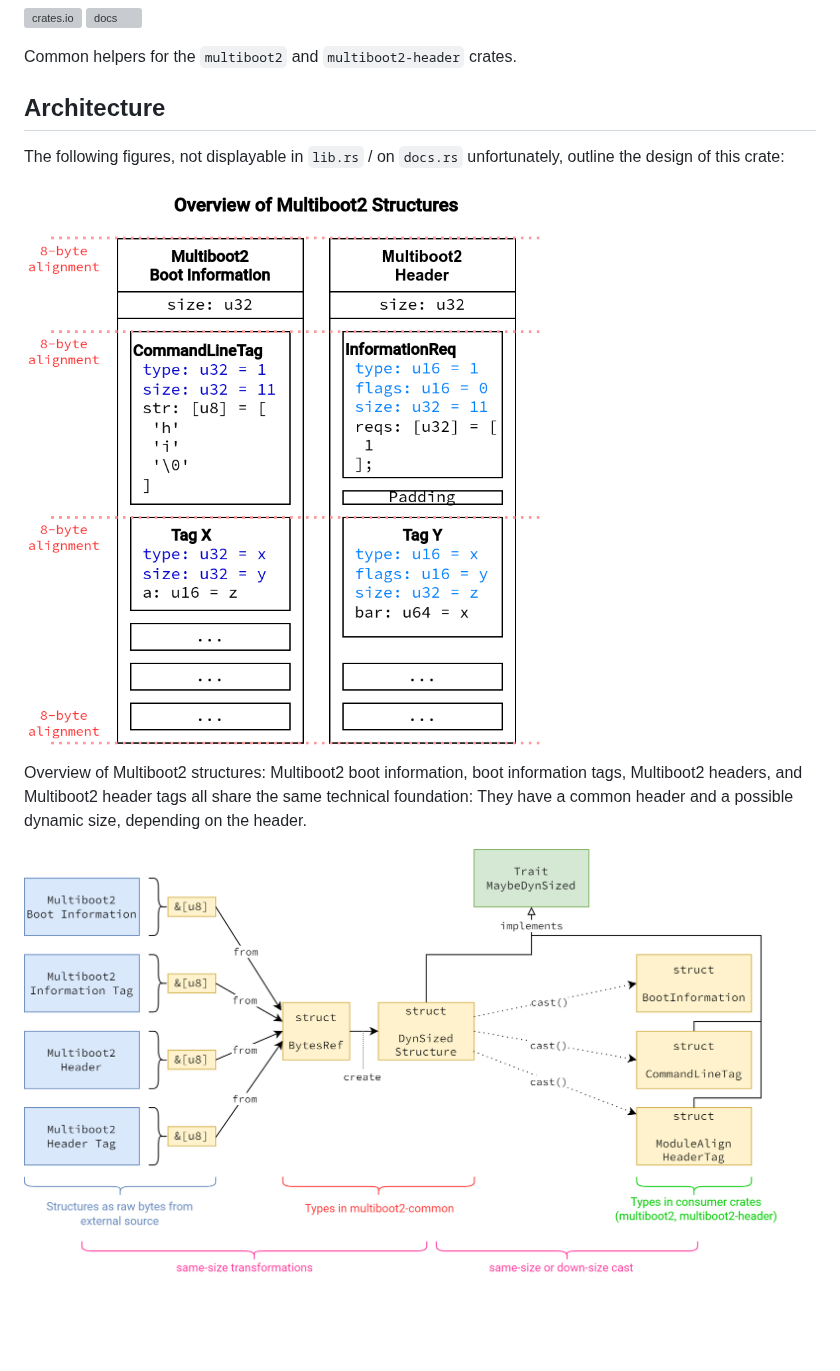
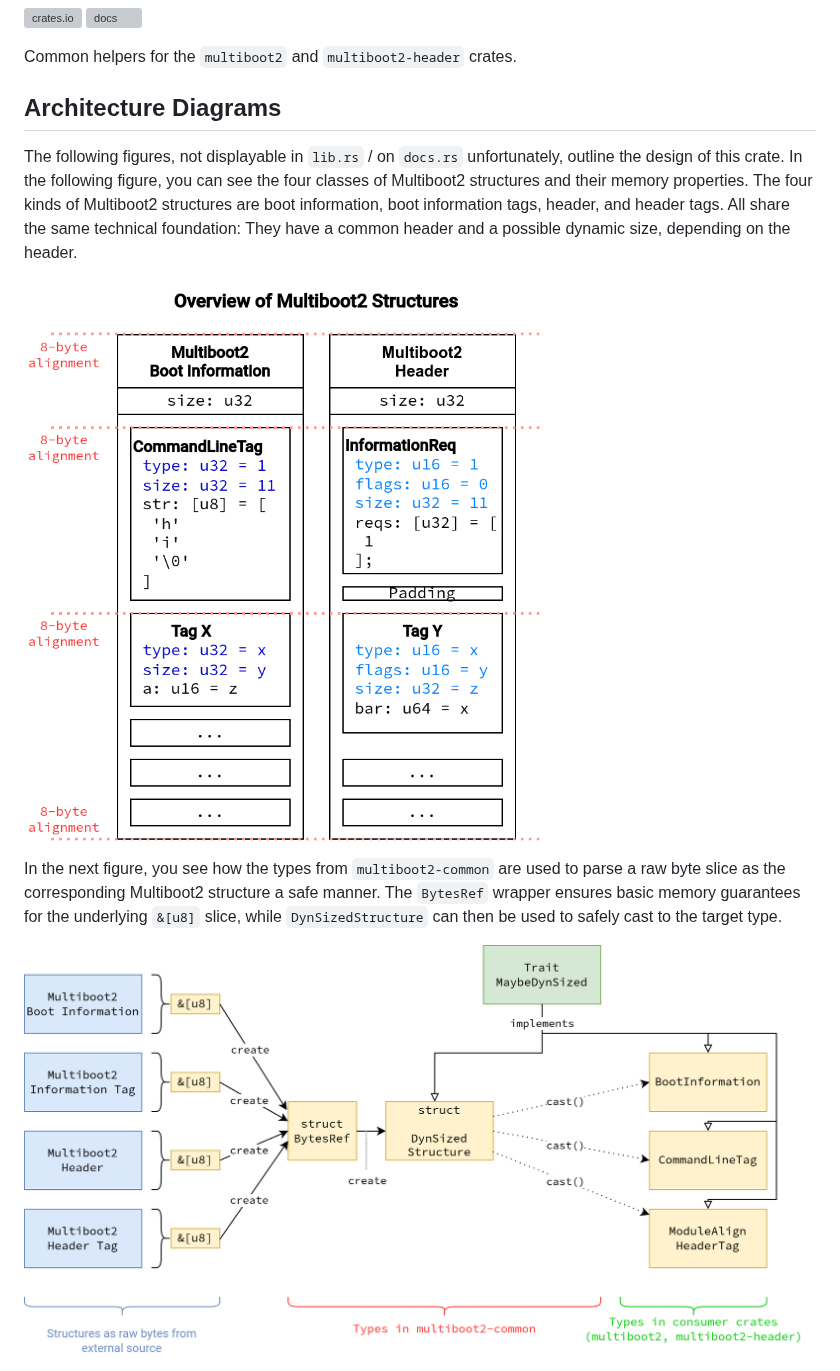
Before and after one commit to rust-osdev/multiboot2, a Markdown page: multiboot2-common/README.md, the part around one of its changes. Drawn GitHub-style; pictures changed too: multiboot2-common/architecture.drawio.png, multiboot2-common/parsing-flow.drawio.png (added); blank space fills up the shorter version; grey boxes are pictures that could not be loaded.

Commit message:
multiboot2-common: improve README and diagrams

```diff
--- a/multiboot2-common/README.md
+++ b/multiboot2-common/README.md
@@ -5,8 +5,12 @@
 
 Common helpers for the `multiboot2` and `multiboot2-header` crates.
 
-## Architecture
+## Architecture Diagrams
 
 The following figures, not displayable in `lib.rs` / on `docs.rs` unfortunately,
-outline the design of this crate:
+outline the design of this crate. In the following figure, you can see the
+four classes of Multiboot2 structures and their memory properties. The four
+kinds of Multiboot2 structures are boot information, boot information
+tags, header, and header tags. All share the same technical foundation: They
+have a common header and a possible dynamic size, depending on the header.
 
@@ -14,8 +18,9 @@ outline the design of this crate:
 
-Overview of Multiboot2 structures: Multiboot2 boot information, boot
-information tags, Multiboot2 headers, and Multiboot2 header tags all share the
-same technical foundation: They have a common header and a possible dynamic
-size, depending on the header.
+In the next figure, you see how the types from `multiboot2-common` are used
+to parse a raw byte slice as the corresponding Multiboot2 structure a safe
+manner. The `BytesRef` wrapper ensures basic memory guarantees for the
+underlying `&[u8]` slice, while `DynSizedStructure` can then be used to
+safely cast to the target type.
 
-![Crate Architecture Overview](./architecture.drawio.png "Crate Architecture Overview")
+![Parsing flow overview](./parsing-flow.drawio.png "Parsing flow overview: From raw bytes to specific structures")
 
```
Also changed, not shown: other parts of multiboot2-common/README.md (+9 -3 lines), 4 other files.
